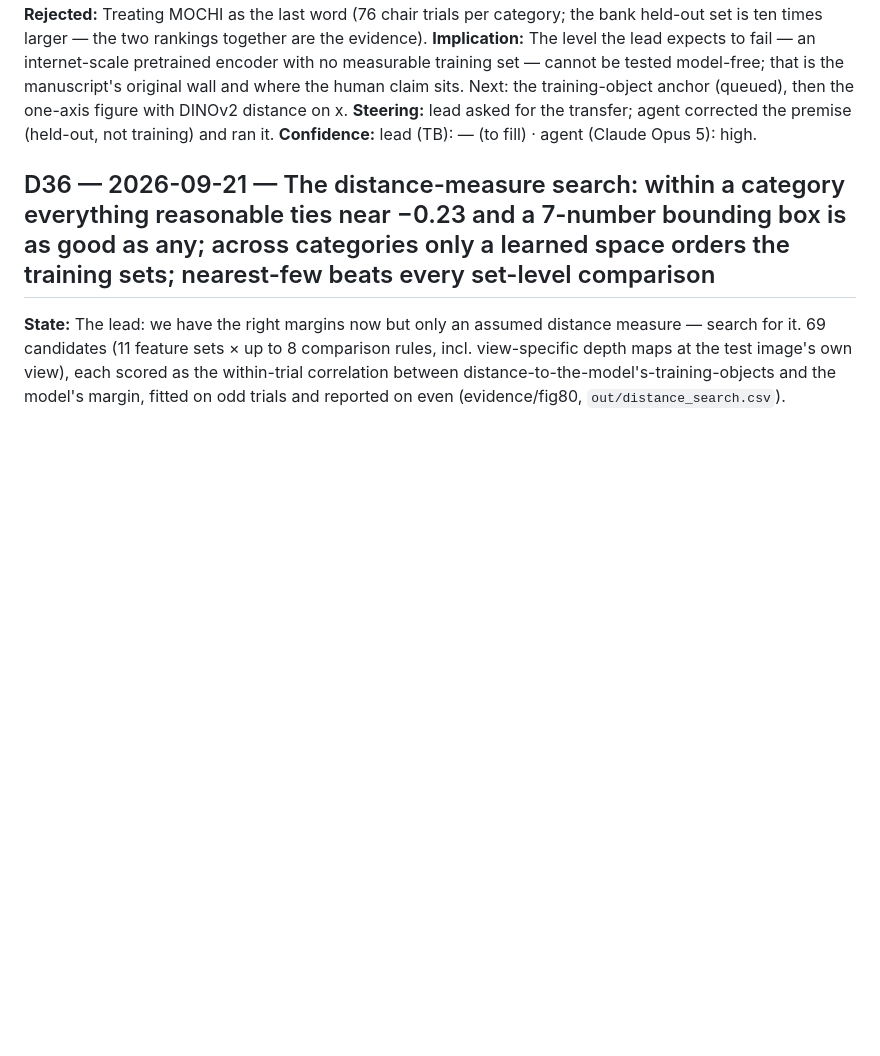
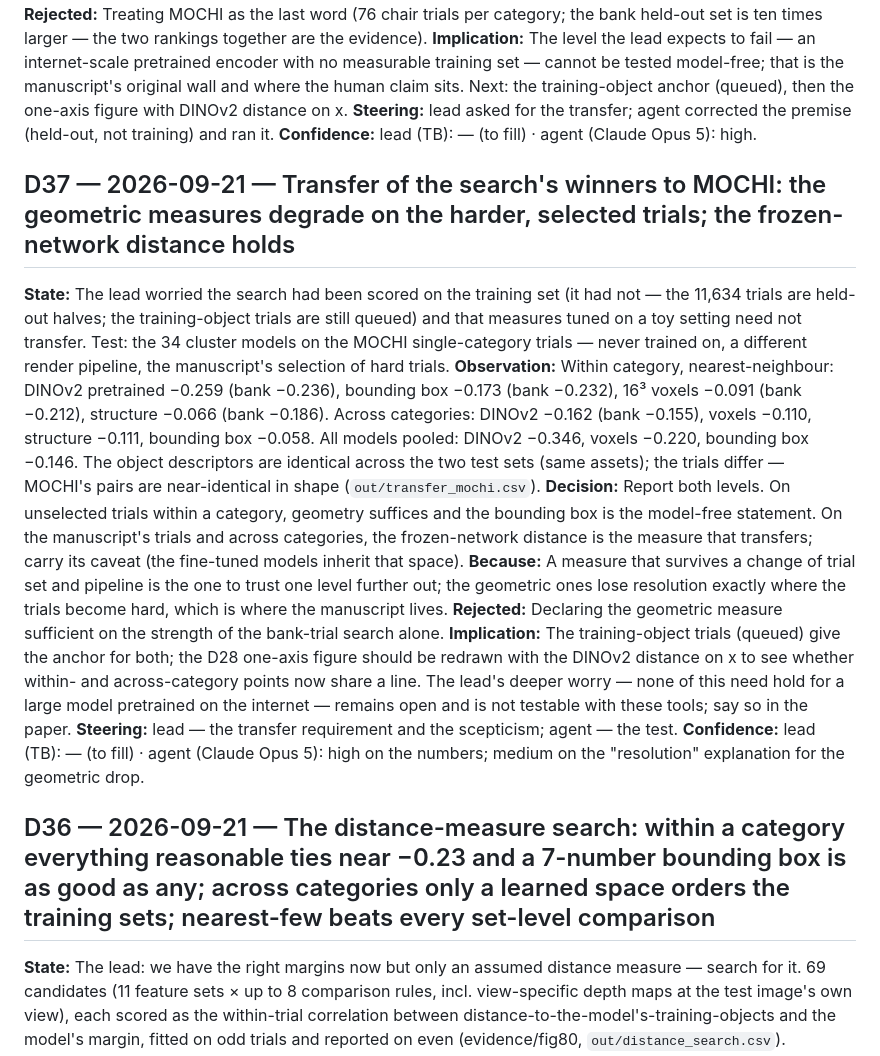
Before and after one commit to tzler/distribution_shift, a Markdown page: REASONING.md, the part around the change. GitHub-like rendering; blank space fills up the shorter version.

Commit message:
D37: transfer to MOCHI — geometric measures degrade on selected trials, frozen-network distance holds
Co-Authored-By: Claude Opus 5 (1M context) <noreply@anthropic.com>

```diff
--- a/REASONING.md
+++ b/REASONING.md
@@ -19,6 +19,17 @@ Template — one line each:
 **Implication:** The level the lead expects to fail — an internet-scale pretrained encoder with no measurable training set — cannot be tested model-free; that is the manuscript's original wall and where the human claim sits. Next: the training-object anchor (queued), then the one-axis figure with DINOv2 distance on x.
 **Steering:** lead asked for the transfer; agent corrected the premise (held-out, not training) and ran it.
 **Confidence:** lead (TB): — (to fill) · agent (Claude Opus 5): high.
+
+<a id="D37"></a>
+## D37 — 2026-09-21 — Transfer of the search's winners to MOCHI: the geometric measures degrade on the harder, selected trials; the frozen-network distance holds
+**State:** The lead worried the search had been scored on the training set (it had not — the 11,634 trials are held-out halves; the training-object trials are still queued) and that measures tuned on a toy setting need not transfer. Test: the 34 cluster models on the MOCHI single-category trials — never trained on, a different render pipeline, the manuscript's selection of hard trials.
+**Observation:** Within category, nearest-neighbour: DINOv2 pretrained −0.259 (bank −0.236), bounding box −0.173 (bank −0.232), 16³ voxels −0.091 (bank −0.212), structure −0.066 (bank −0.186). Across categories: DINOv2 −0.162 (bank −0.155), voxels −0.110, structure −0.111, bounding box −0.058. All models pooled: DINOv2 −0.346, voxels −0.220, bounding box −0.146. The object descriptors are identical across the two test sets (same assets); the trials differ — MOCHI's pairs are near-identical in shape (`out/transfer_mochi.csv`).
+**Decision:** Report both levels. On unselected trials within a category, geometry suffices and the bounding box is the model-free statement. On the manuscript's trials and across categories, the frozen-network distance is the measure that transfers; carry its caveat (the fine-tuned models inherit that space).
+**Because:** A measure that survives a change of trial set and pipeline is the one to trust one level further out; the geometric ones lose resolution exactly where the trials become hard, which is where the manuscript lives.
+**Rejected:** Declaring the geometric measure sufficient on the strength of the bank-trial search alone.
+**Implication:** The training-object trials (queued) give the anchor for both; the D28 one-axis figure should be redrawn with the DINOv2 distance on x to see whether within- and across-category points now share a line. The lead's deeper worry — none of this need hold for a large model pretrained on the internet — remains open and is not testable with these tools; say so in the paper.
+**Steering:** lead — the transfer requirement and the scepticism; agent — the test.
+**Confidence:** lead (TB): — (to fill) · agent (Claude Opus 5): high on the numbers; medium on the "resolution" explanation for the geometric drop.
 
 <a id="D36"></a>
 ## D36 — 2026-09-21 — The distance-measure search: within a category everything reasonable ties near −0.23 and a 7-number bounding box is as good as any; across categories only a learned space orders the training sets; nearest-few beats every set-level comparison
```
